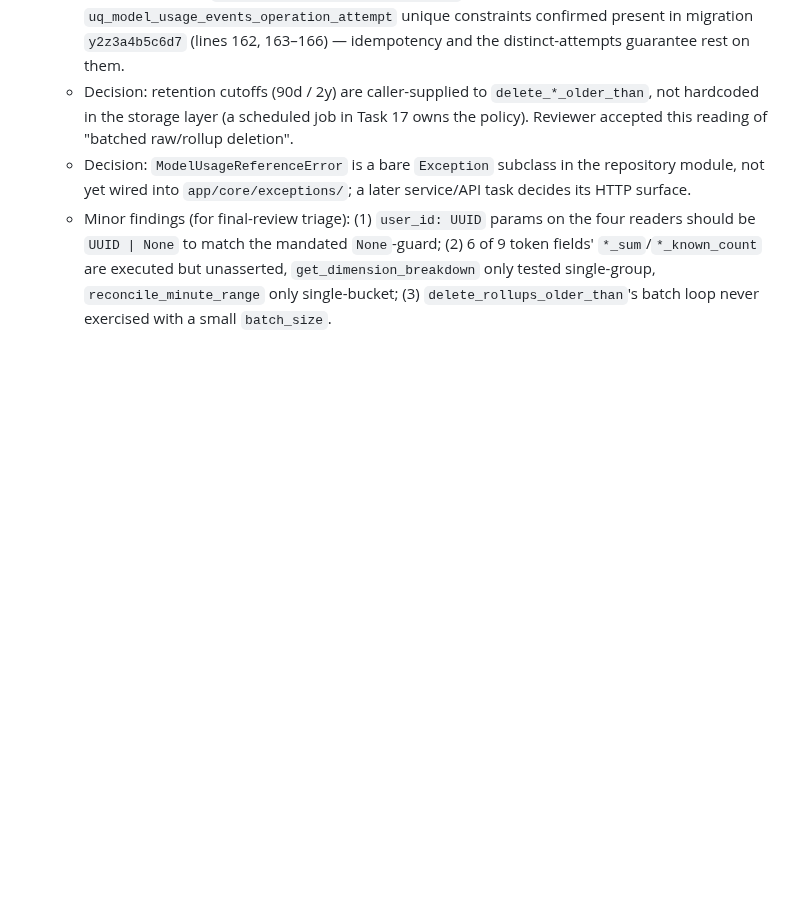
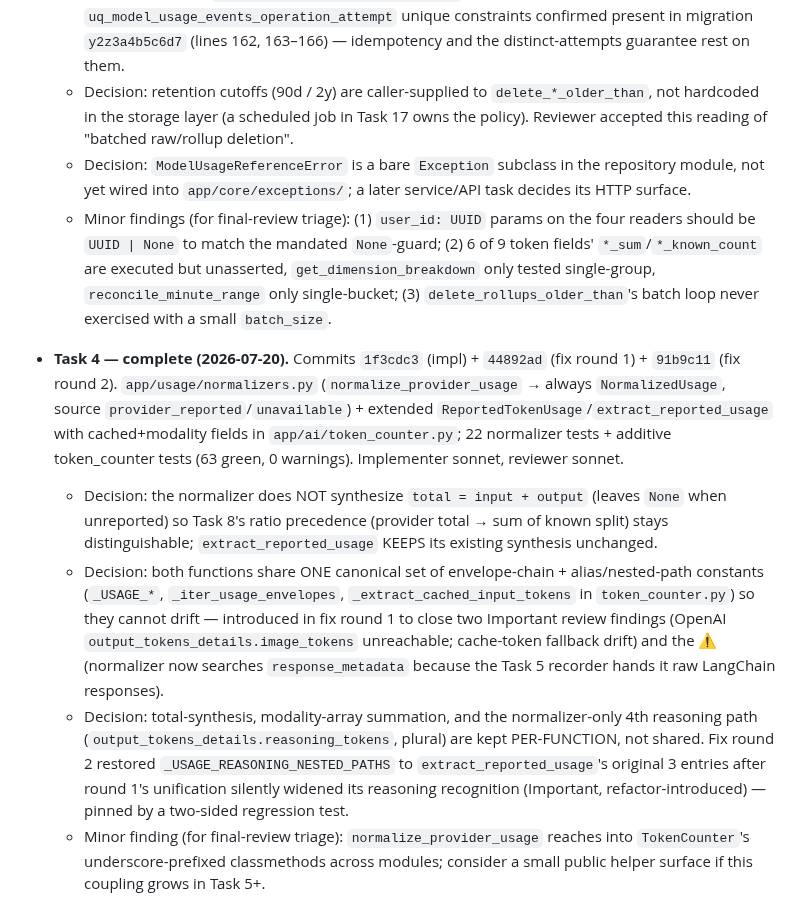
Before and after one commit to Tox1cCoder/AgenticChatbot, a Markdown page: token_usage.md, the part around one of its changes. Drawn GitHub-style; blank space fills up the shorter version.

Commit message:
docs: record task 4 usage plan progress
Co-Authored-By: Claude Opus 4.8 (1M context) <noreply@anthropic.com>

```diff
--- a/token_usage.md
+++ b/token_usage.md
@@ -1370,3 +1370,9 @@ Implementation progress and decisions made during execution. Updated after each
   - Decision: retention cutoffs (90d / 2y) are caller-supplied to `delete_*_older_than`, not hardcoded in the storage layer (a scheduled job in Task 17 owns the policy). Reviewer accepted this reading of "batched raw/rollup deletion".
   - Decision: `ModelUsageReferenceError` is a bare `Exception` subclass in the repository module, not yet wired into `app/core/exceptions/`; a later service/API task decides its HTTP surface.
   - Minor findings (for final-review triage): (1) `user_id: UUID` params on the four readers should be `UUID | None` to match the mandated `None`-guard; (2) 6 of 9 token fields' `*_sum`/`*_known_count` are executed but unasserted, `get_dimension_breakdown` only tested single-group, `reconcile_minute_range` only single-bucket; (3) `delete_rollups_older_than`'s batch loop never exercised with a small `batch_size`.
+
+- **Task 4 — complete (2026-07-20).** Commits `1f3cdc3` (impl) + `44892ad` (fix round 1) + `91b9c11` (fix round 2). `app/usage/normalizers.py` (`normalize_provider_usage` → always `NormalizedUsage`, source `provider_reported`/`unavailable`) + extended `ReportedTokenUsage`/`extract_reported_usage` with cached+modality fields in `app/ai/token_counter.py`; 22 normalizer tests + additive token_counter tests (63 green, 0 warnings). Implementer sonnet, reviewer sonnet.
+  - Decision: the normalizer does NOT synthesize `total = input + output` (leaves `None` when unreported) so Task 8's ratio precedence (provider total → sum of known split) stays distinguishable; `extract_reported_usage` KEEPS its existing synthesis unchanged.
+  - Decision: both functions share ONE canonical set of envelope-chain + alias/nested-path constants (`_USAGE_*`, `_iter_usage_envelopes`, `_extract_cached_input_tokens` in `token_counter.py`) so they cannot drift — introduced in fix round 1 to close two Important review findings (OpenAI `output_tokens_details.image_tokens` unreachable; cache-token fallback drift) and the ⚠️ (normalizer now searches `response_metadata` because the Task 5 recorder hands it raw LangChain responses).
+  - Decision: total-synthesis, modality-array summation, and the normalizer-only 4th reasoning path (`output_tokens_details.reasoning_tokens`, plural) are kept PER-FUNCTION, not shared. Fix round 2 restored `_USAGE_REASONING_NESTED_PATHS` to `extract_reported_usage`'s original 3 entries after round 1's unification silently widened its reasoning recognition (Important, refactor-introduced) — pinned by a two-sided regression test.
+  - Minor finding (for final-review triage): `normalize_provider_usage` reaches into `TokenCounter`'s underscore-prefixed classmethods across modules; consider a small public helper surface if this coupling grows in Task 5+.
```
Also changed, not shown: other parts of token_usage.md (+5 -5 lines).
